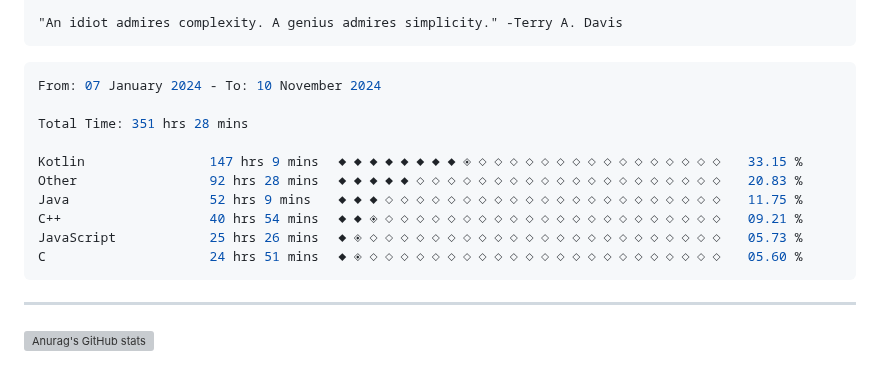
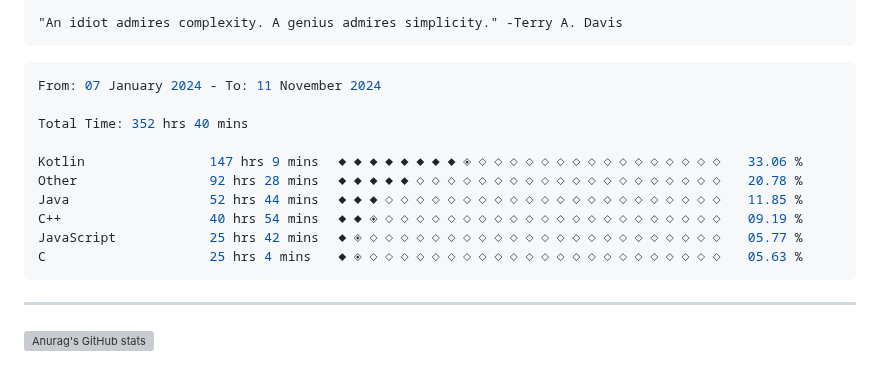
Before and after one commit to terminatedNULL/terminatedNULL, a Markdown page: README.md, the part around the change. GitHub-like rendering; grey boxes are pictures that could not be loaded.

Commit message:
Updated waka-readme graph with new metrics

````diff
--- a/README.md
+++ b/README.md
@@ -16,16 +16,16 @@
 <!--START_SECTION:waka-->
 
 ```c++
-From: 07 January 2024 - To: 10 November 2024
+From: 07 January 2024 - To: 11 November 2024
 
-Total Time: 351 hrs 28 mins
+Total Time: 352 hrs 40 mins
 
-Kotlin                147 hrs 9 mins  ◆◆◆◆◆◆◆◆◈◇◇◇◇◇◇◇◇◇◇◇◇◇◇◇◇   33.15 %
-Other                 92 hrs 28 mins  ◆◆◆◆◆◇◇◇◇◇◇◇◇◇◇◇◇◇◇◇◇◇◇◇◇   20.83 %
-Java                  52 hrs 9 mins   ◆◆◆◇◇◇◇◇◇◇◇◇◇◇◇◇◇◇◇◇◇◇◇◇◇   11.75 %
-C++                   40 hrs 54 mins  ◆◆◈◇◇◇◇◇◇◇◇◇◇◇◇◇◇◇◇◇◇◇◇◇◇   09.21 %
-JavaScript            25 hrs 26 mins  ◆◈◇◇◇◇◇◇◇◇◇◇◇◇◇◇◇◇◇◇◇◇◇◇◇   05.73 %
-C                     24 hrs 51 mins  ◆◈◇◇◇◇◇◇◇◇◇◇◇◇◇◇◇◇◇◇◇◇◇◇◇   05.60 %
+Kotlin                147 hrs 9 mins  ◆◆◆◆◆◆◆◆◈◇◇◇◇◇◇◇◇◇◇◇◇◇◇◇◇   33.06 %
+Other                 92 hrs 28 mins  ◆◆◆◆◆◇◇◇◇◇◇◇◇◇◇◇◇◇◇◇◇◇◇◇◇   20.78 %
+Java                  52 hrs 44 mins  ◆◆◆◇◇◇◇◇◇◇◇◇◇◇◇◇◇◇◇◇◇◇◇◇◇   11.85 %
+C++                   40 hrs 54 mins  ◆◆◈◇◇◇◇◇◇◇◇◇◇◇◇◇◇◇◇◇◇◇◇◇◇   09.19 %
+JavaScript            25 hrs 42 mins  ◆◈◇◇◇◇◇◇◇◇◇◇◇◇◇◇◇◇◇◇◇◇◇◇◇   05.77 %
+C                     25 hrs 4 mins   ◆◈◇◇◇◇◇◇◇◇◇◇◇◇◇◇◇◇◇◇◇◇◇◇◇   05.63 %
 ```
 
 <!--END_SECTION:waka-->
````
